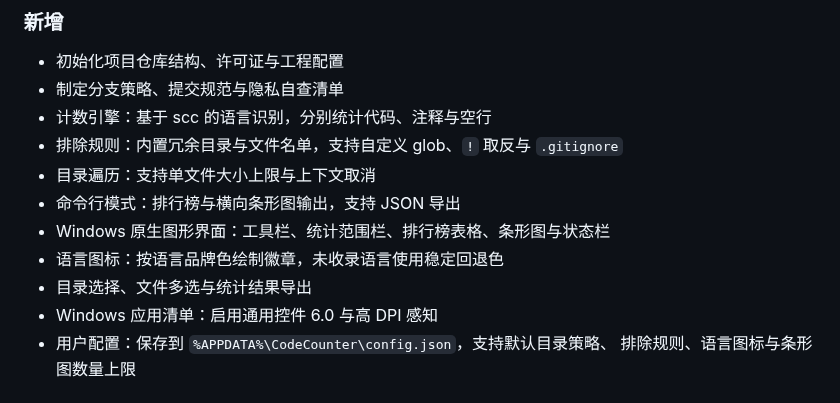
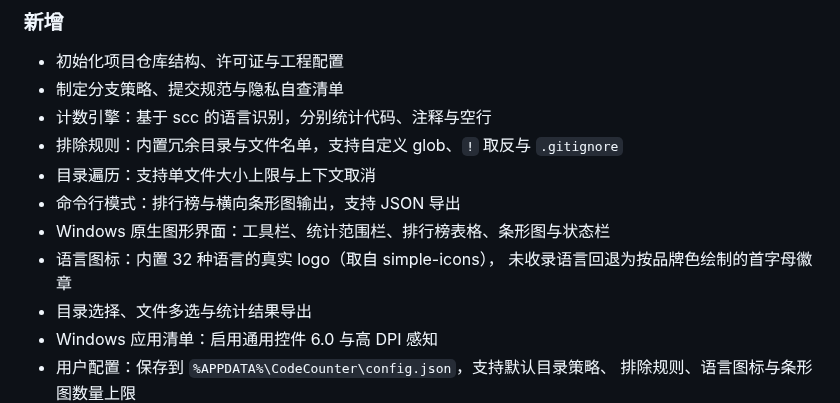
Before and after one commit to linfunss/codecounter, a Markdown page: CHANGELOG.md, the part around the change. Drawn GitHub-style.

```diff
--- a/CHANGELOG.md
+++ b/CHANGELOG.md
@@ -16,7 +16,8 @@
 - 目录遍历：支持单文件大小上限与上下文取消
 - 命令行模式：排行榜与横向条形图输出，支持 JSON 导出
 - Windows 原生图形界面：工具栏、统计范围栏、排行榜表格、条形图与状态栏
-- 语言图标：按语言品牌色绘制徽章，未收录语言使用稳定回退色
+- 语言图标：内置 32 种语言的真实 logo（取自 simple-icons），
+  未收录语言回退为按品牌色绘制的首字母徽章
 - 目录选择、文件多选与统计结果导出
 - Windows 应用清单：启用通用控件 6.0 与高 DPI 感知
 - 用户配置：保存到 `%APPDATA%\CodeCounter\config.json`，支持默认目录策略、
```
Also changed, not shown: README.md (+5 -1 lines), docs/images/screenshot.png.
